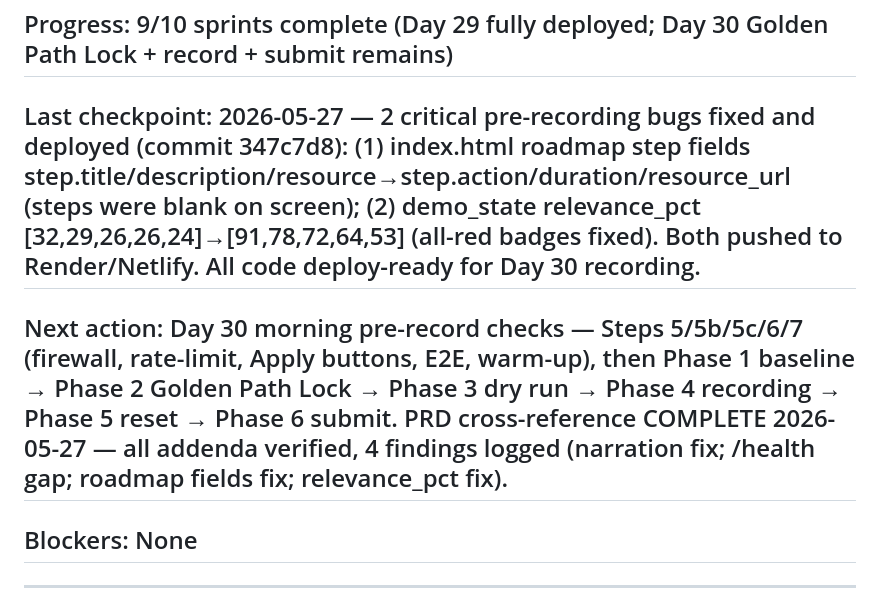
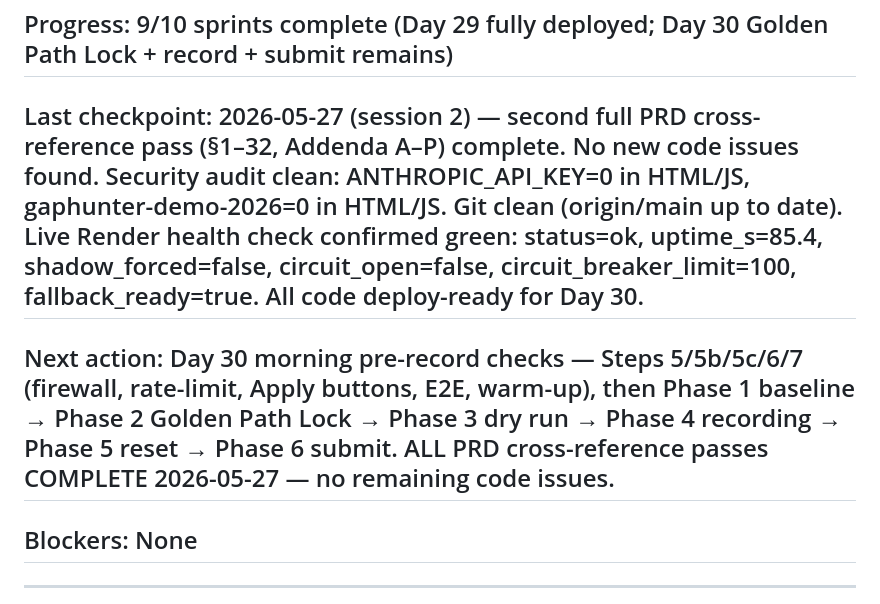
Before and after one commit to TALVIN29/GapHunter, a Markdown page: progress_plan.md, the part around the change. Rendered like a GitHub page.

Commit message:
PRD cross-reference pass 2: clean — no new issues, live health confirmed
Co-Authored-By: Claude Sonnet 4.6 <noreply@anthropic.com>

```diff
--- a/progress_plan.md
+++ b/progress_plan.md
@@ -3,8 +3,8 @@
 ## Talvin Principle: HITL
 ## Knowledge Tier: T3
 ## Progress: 9/10 sprints complete (Day 29 fully deployed; Day 30 Golden Path Lock + record + submit remains)
-## Last checkpoint: 2026-05-27 — 2 critical pre-recording bugs fixed and deployed (commit 347c7d8): (1) index.html roadmap step fields step.title/description/resource→step.action/duration/resource_url (steps were blank on screen); (2) demo_state relevance_pct [32,29,26,26,24]→[91,78,72,64,53] (all-red badges fixed). Both pushed to Render/Netlify. All code deploy-ready for Day 30 recording.
-## Next action: Day 30 morning pre-record checks — Steps 5/5b/5c/6/7 (firewall, rate-limit, Apply buttons, E2E, warm-up), then Phase 1 baseline → Phase 2 Golden Path Lock → Phase 3 dry run → Phase 4 recording → Phase 5 reset → Phase 6 submit. PRD cross-reference COMPLETE 2026-05-27 — all addenda verified, 4 findings logged (narration fix; /health gap; roadmap fields fix; relevance_pct fix).
+## Last checkpoint: 2026-05-27 (session 2) — second full PRD cross-reference pass (§1–32, Addenda A–P) complete. No new code issues found. Security audit clean: ANTHROPIC_API_KEY=0 in HTML/JS, gaphunter-demo-2026=0 in HTML/JS. Git clean (origin/main up to date). Live Render health check confirmed green: status=ok, uptime_s=85.4, shadow_forced=false, circuit_open=false, circuit_breaker_limit=100, fallback_ready=true. All code deploy-ready for Day 30.
+## Next action: Day 30 morning pre-record checks — Steps 5/5b/5c/6/7 (firewall, rate-limit, Apply buttons, E2E, warm-up), then Phase 1 baseline → Phase 2 Golden Path Lock → Phase 3 dry run → Phase 4 recording → Phase 5 reset → Phase 6 submit. ALL PRD cross-reference passes COMPLETE 2026-05-27 — no remaining code issues.
 ## Blockers: None
 
 ---
```
